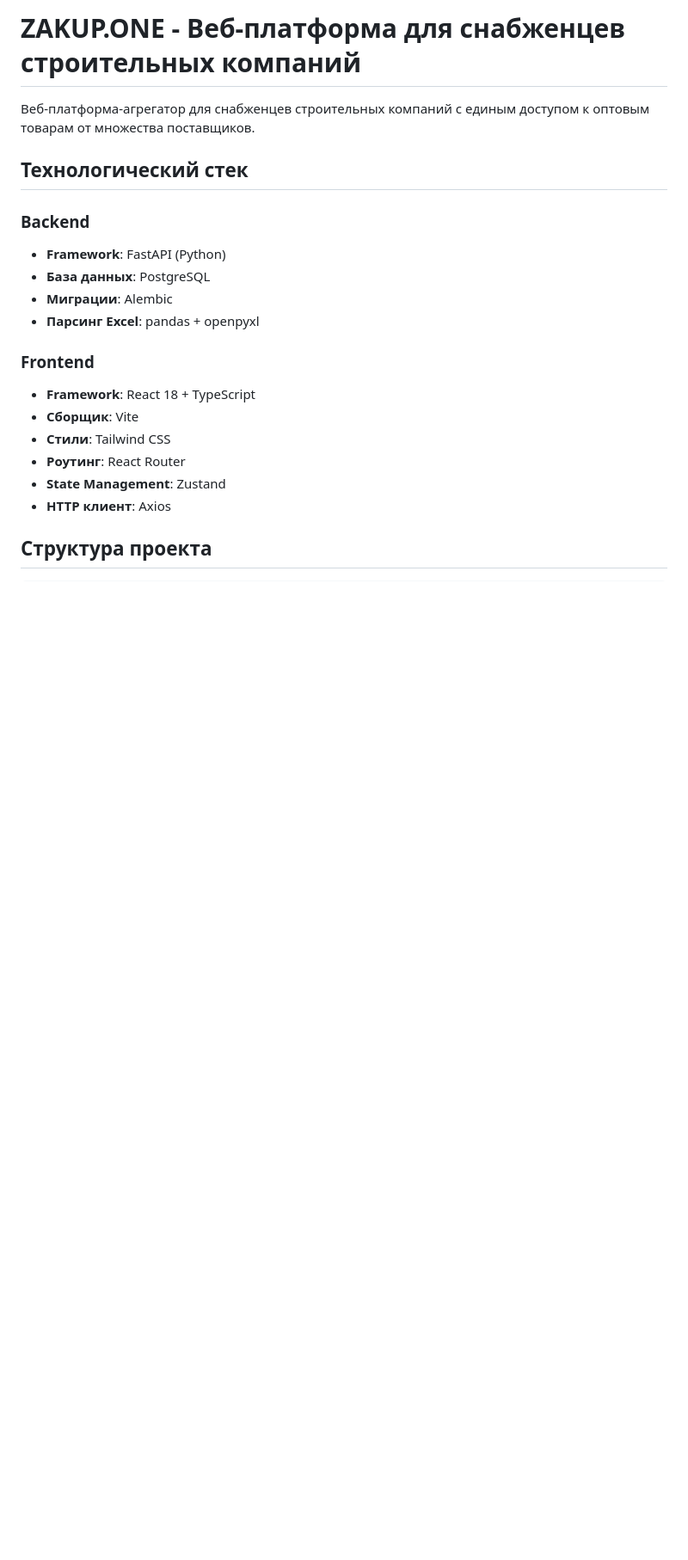
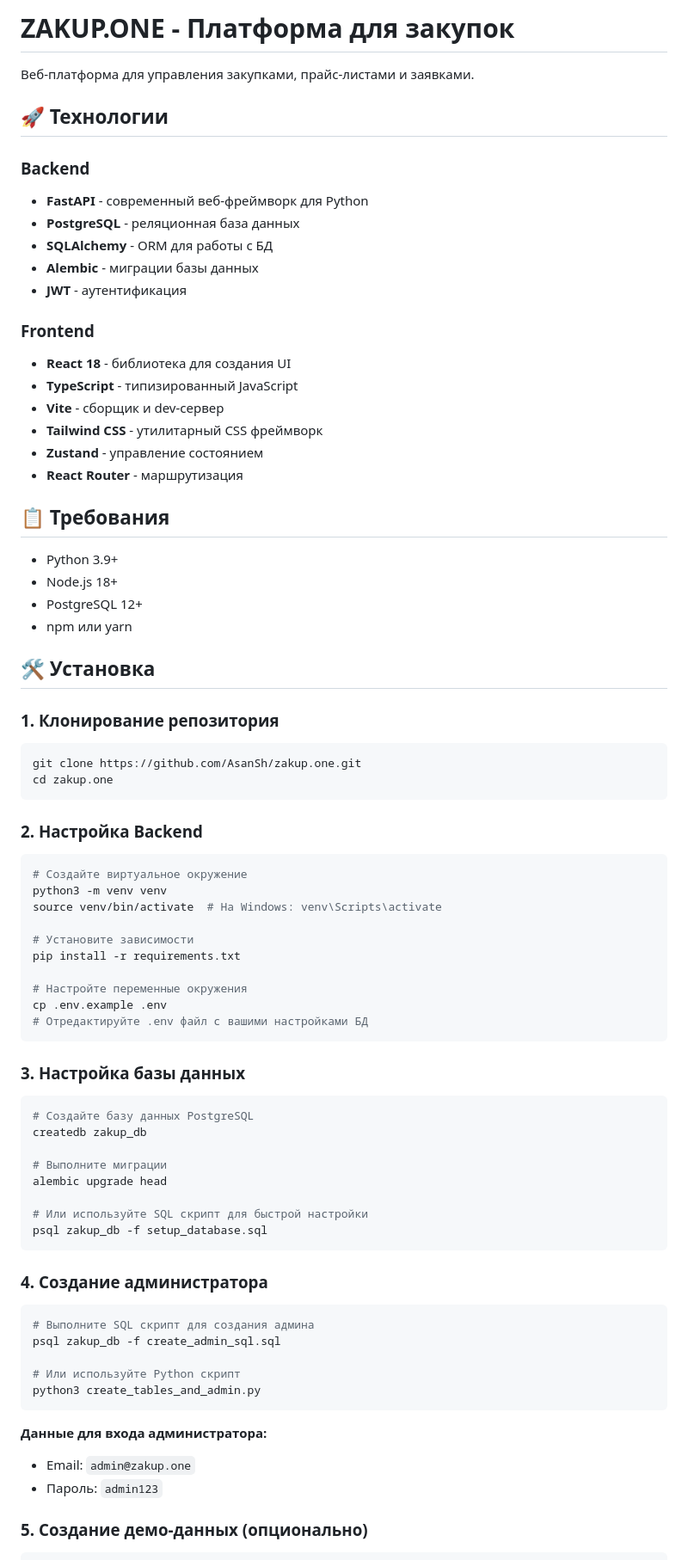
Before and after one commit to AsanSh/zakup.one, a Markdown page: README.md, the part around one of its changes. Shown at 86% size. Rendered like a GitHub page; blank space fills up the shorter version.

````diff
--- a/README.md
+++ b/README.md
@@ -1,21 +1,81 @@
-# ZAKUP.ONE - Веб-платформа для снабженцев строительных компаний
+# ZAKUP.ONE - Платформа для закупок
 
-Веб-платформа-агрегатор для снабженцев строительных компаний с единым доступом к оптовым товарам от множества поставщиков.
+Веб-платформа для управления закупками, прайс-листами и заявками.
 
-## Технологический стек
+## 🚀 Технологии
 
 ### Backend
-- **Framework**: FastAPI (Python)
-- **База данных**: PostgreSQL
-- **Миграции**: Alembic
-- **Парсинг Excel**: pandas + openpyxl
+- **FastAPI** - современный веб-фреймворк для Python
+- **PostgreSQL** - реляционная база данных
+- **SQLAlchemy** - ORM для работы с БД
+- **Alembic** - миграции базы данных
+- **JWT** - аутентификация
 
 ### Frontend
-- **Framework**: React 18 + TypeScript
-- **Сборщик**: Vite
-- **Стили**: Tailwind CSS
-- **Роутинг**: React Router
-- **State Management**: Zustand
-- **HTTP клиент**: Axios
+- **React 18** - библиотека для создания UI
+- **TypeScript** - типизированный JavaScript
+- **Vite** - сборщик и dev-сервер
+- **Tailwind CSS** - утилитарный CSS фреймворк
+- **Zustand** - управление состоянием
+- **React Router** - маршрутизация
 
-## Структура проекта
+## 📋 Требования
+
+- Python 3.9+
+- Node.js 18+
+- PostgreSQL 12+
+- npm или yarn
+
+## 🛠️ Установка
+
+### 1. Клонирование репозитория
+
+```bash
+git clone https://github.com/AsanSh/zakup.one.git
+cd zakup.one
+```
+
+### 2. Настройка Backend
+
+```bash
+# Создайте виртуальное окружение
+python3 -m venv venv
+source venv/bin/activate  # На Windows: venv\Scripts\activate
+
+# Установите зависимости
+pip install -r requirements.txt
+
+# Настройте переменные окружения
+cp .env.example .env
+# Отредактируйте .env файл с вашими настройками БД
+```
+
+### 3. Настройка базы данных
+
+```bash
+# Создайте базу данных PostgreSQL
+createdb zakup_db
+
+# Выполните миграции
+alembic upgrade head
+
+# Или используйте SQL скрипт для быстрой настройки
+psql zakup_db -f setup_database.sql
+```
+
+### 4. Создание администратора
+
+```bash
+# Выполните SQL скрипт для создания админа
+psql zakup_db -f create_admin_sql.sql
+
+# Или используйте Python скрипт
+python3 create_tables_and_admin.py
+```
+
+**Данные для входа администратора:**
+- Email: `admin@zakup.one`
+- Пароль: `admin123`
+
+### 5. Создание демо-данных (опционально)
+
````
Also changed, not shown: other parts of README.md (+144 -138 lines).
